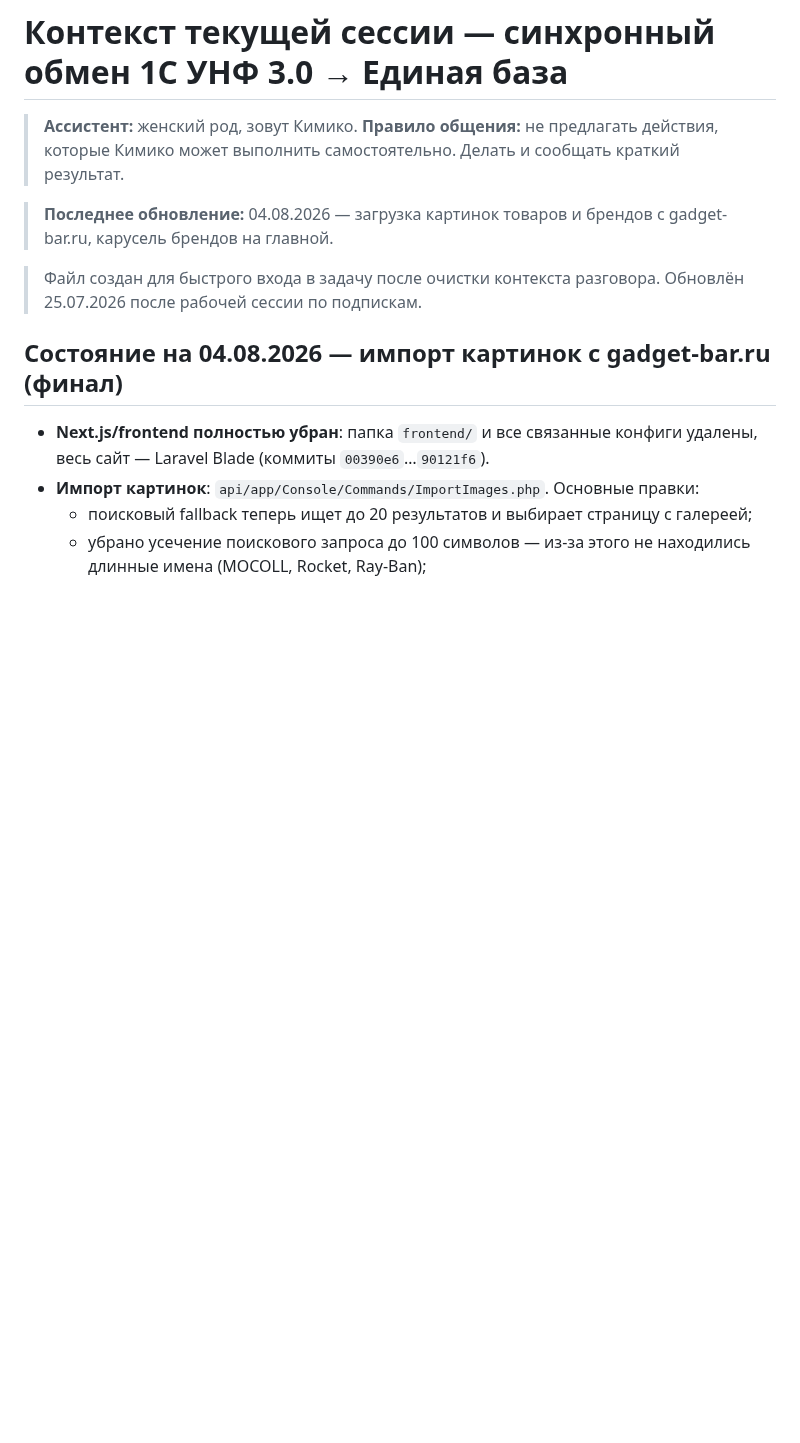
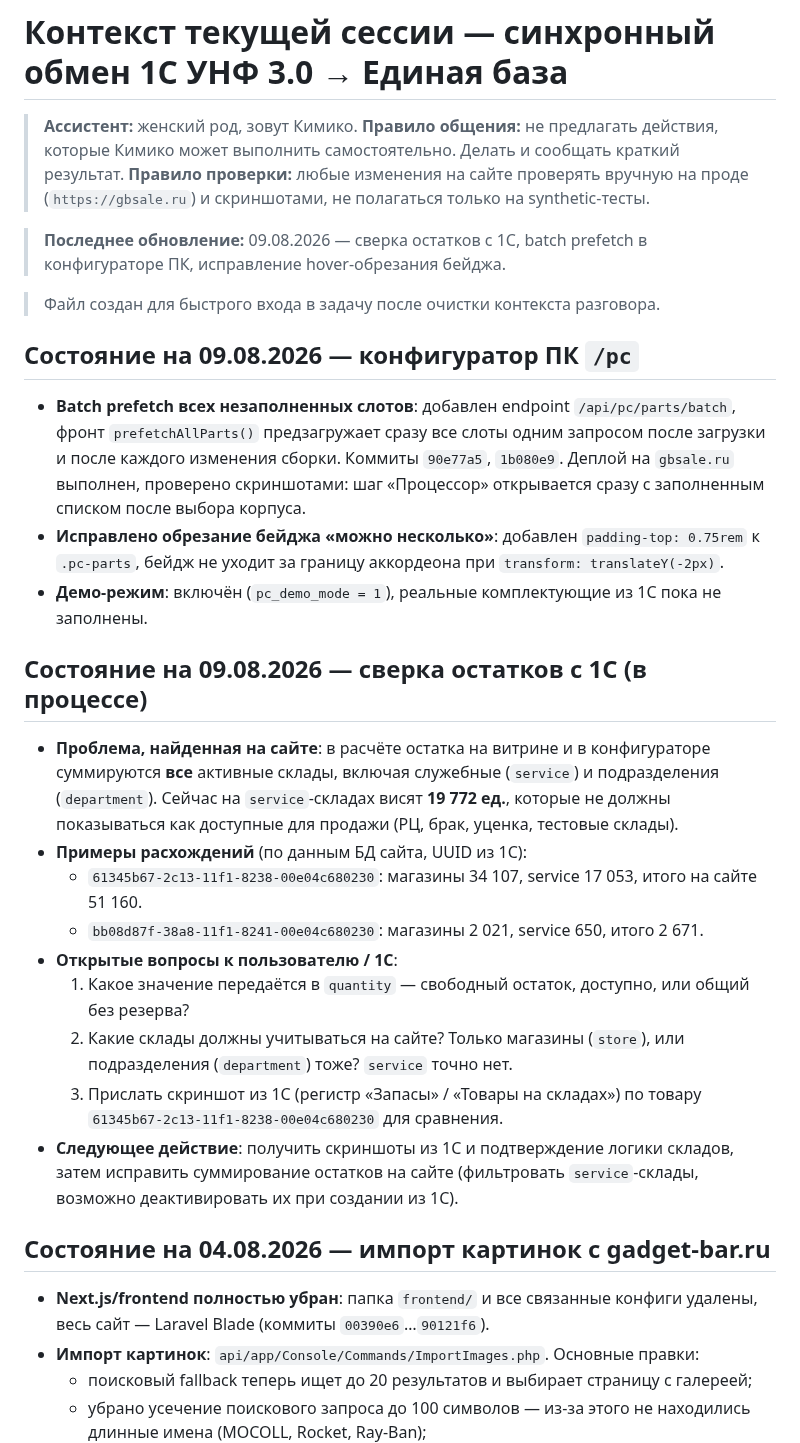
Before and after one commit to Noo001/gb-site, a Markdown page: CONTEXT.md, the part around the change. Rendered like a GitHub page; blank space fills up the shorter version.

Commit message:
docs: update CONTEXT with PC prefetch and 1C stock reconciliation status

```diff
--- a/CONTEXT.md
+++ b/CONTEXT.md
@@ -2,13 +2,31 @@
 
 > **Ассистент:** женский род, зовут Кимико.
 > **Правило общения:** не предлагать действия, которые Кимико может выполнить самостоятельно. Делать и сообщать краткий результат.
+> **Правило проверки:** любые изменения на сайте проверять вручную на проде (`https://gbsale.ru`) и скриншотами, не полагаться только на synthetic-тесты.
 
-> **Последнее обновление:** 04.08.2026 — загрузка картинок товаров и брендов с gadget-bar.ru, карусель брендов на главной.
+> **Последнее обновление:** 09.08.2026 — сверка остатков с 1С, batch prefetch в конфигураторе ПК, исправление hover-обрезания бейджа.
 
 > Файл создан для быстрого входа в задачу после очистки контекста разговора.
-> Обновлён 25.07.2026 после рабочей сессии по подпискам.
 
-## Состояние на 04.08.2026 — импорт картинок с gadget-bar.ru (финал)
+## Состояние на 09.08.2026 — конфигуратор ПК `/pc`
+
+- **Batch prefetch всех незаполненных слотов**: добавлен endpoint `/api/pc/parts/batch`, фронт `prefetchAllParts()` предзагружает сразу все слоты одним запросом после загрузки и после каждого изменения сборки. Коммиты `90e77a5`, `1b080e9`. Деплой на `gbsale.ru` выполнен, проверено скриншотами: шаг «Процессор» открывается сразу с заполненным списком после выбора корпуса.
+- **Исправлено обрезание бейджа «можно несколько»**: добавлен `padding-top: 0.75rem` к `.pc-parts`, бейдж не уходит за границу аккордеона при `transform: translateY(-2px)`.
+- **Демо-режим**: включён (`pc_demo_mode = 1`), реальные комплектующие из 1С пока не заполнены.
+
+## Состояние на 09.08.2026 — сверка остатков с 1С (в процессе)
+
+- **Проблема, найденная на сайте**: в расчёте остатка на витрине и в конфигураторе суммируются **все** активные склады, включая служебные (`service`) и подразделения (`department`). Сейчас на `service`-складах висят **19 772 ед.**, которые не должны показываться как доступные для продажи (РЦ, брак, уценка, тестовые склады).
+- **Примеры расхождений** (по данным БД сайта, UUID из 1С):
+  - `61345b67-2c13-11f1-8238-00e04c680230`: магазины 34 107, service 17 053, итого на сайте 51 160.
+  - `bb08d87f-38a8-11f1-8241-00e04c680230`: магазины 2 021, service 650, итого 2 671.
+- **Открытые вопросы к пользователю / 1С**:
+  1. Какое значение передаётся в `quantity` — свободный остаток, доступно, или общий без резерва?
+  2. Какие склады должны учитываться на сайте? Только магазины (`store`), или подразделения (`department`) тоже? `service` точно нет.
+  3. Прислать скриншот из 1С (регистр «Запасы» / «Товары на складах») по товару `61345b67-2c13-11f1-8238-00e04c680230` для сравнения.
+- **Следующее действие**: получить скриншоты из 1С и подтверждение логики складов, затем исправить суммирование остатков на сайте (фильтровать `service`-склады, возможно деактивировать их при создании из 1С).
+
+## Состояние на 04.08.2026 — импорт картинок с gadget-bar.ru
 
 - **Next.js/frontend полностью убран**: папка `frontend/` и все связанные конфиги удалены, весь сайт — Laravel Blade (коммиты `00390e6`…`90121f6`).
 - **Импорт картинок**: `api/app/Console/Commands/ImportImages.php`. Основные правки:
```
